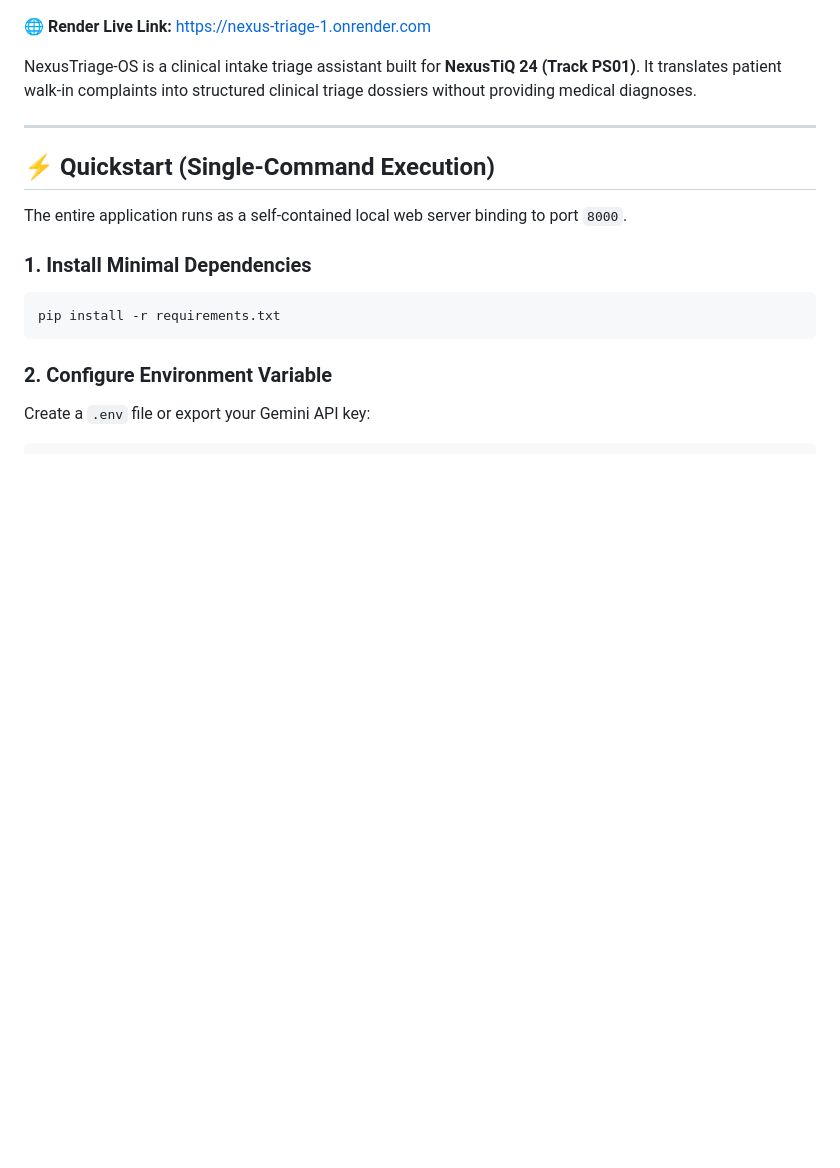
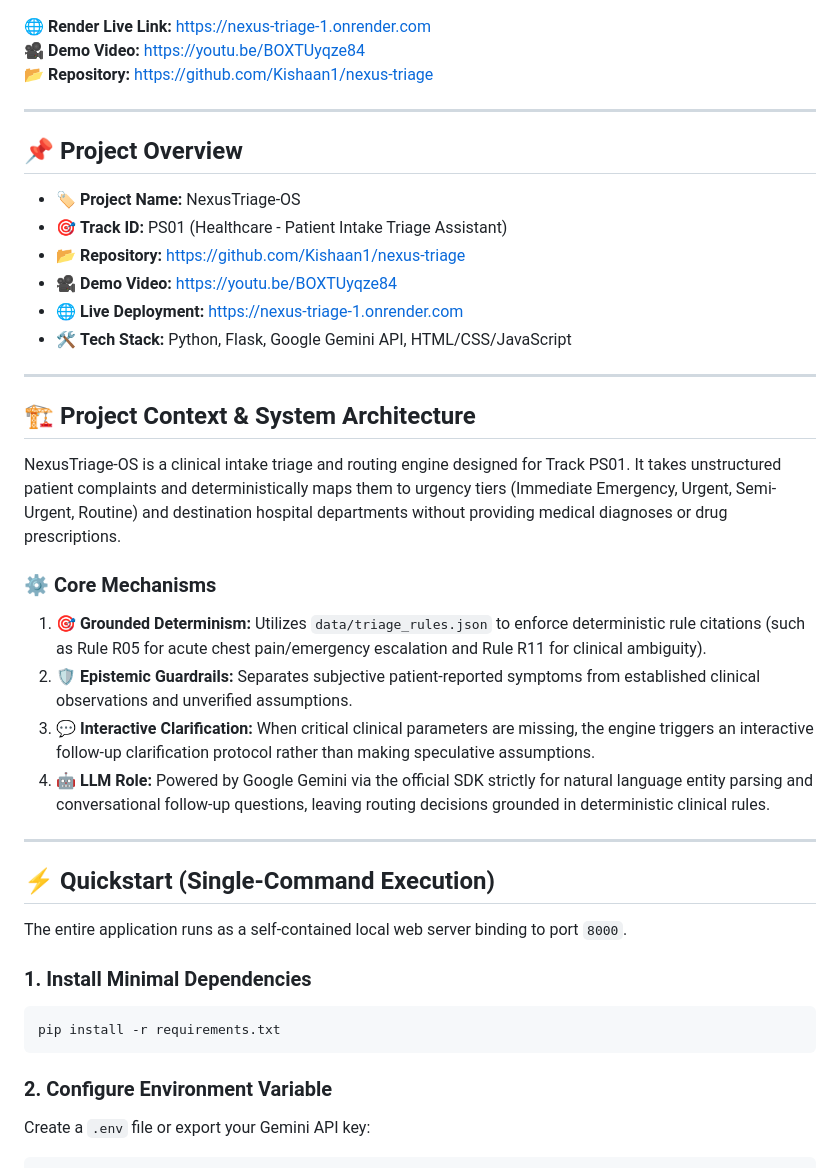
Before and after one commit to Kishaan1/nexus-triage, a Markdown page: README.md, the part around one of its changes. Rendered like a GitHub page; blank space fills up the shorter version.

```diff
--- a/README.md
+++ b/README.md
@@ -7,7 +9,31 @@ TRACK_ID=PS01
 
 🌐 **Render Live Link:** [https://nexus-triage-1.onrender.com](https://nexus-triage-1.onrender.com)
+🎥 **Demo Video:** [https://youtu.be/BOXTUyqze84](https://youtu.be/BOXTUyqze84)
+📂 **Repository:** [https://github.com/Kishaan1/nexus-triage](https://github.com/Kishaan1/nexus-triage)
 
-NexusTriage-OS is a clinical intake triage assistant built for **NexusTiQ 24 (Track PS01)**. It translates patient walk-in complaints into structured clinical triage dossiers without providing medical diagnoses.
+---
+
+## 📌 Project Overview
+
+- 🏷️ **Project Name:** NexusTriage-OS
+- 🎯 **Track ID:** PS01 (Healthcare - Patient Intake Triage Assistant)
+- 📂 **Repository:** [https://github.com/Kishaan1/nexus-triage](https://github.com/Kishaan1/nexus-triage)
+- 🎥 **Demo Video:** [https://youtu.be/BOXTUyqze84](https://youtu.be/BOXTUyqze84)
+- 🌐 **Live Deployment:** [https://nexus-triage-1.onrender.com](https://nexus-triage-1.onrender.com)
+- 🛠️ **Tech Stack:** Python, Flask, Google Gemini API, HTML/CSS/JavaScript
+
+---
+
+## 🏗️ Project Context & System Architecture
+
+NexusTriage-OS is a clinical intake triage and routing engine designed for Track PS01. It takes unstructured patient complaints and deterministically maps them to urgency tiers (Immediate Emergency, Urgent, Semi-Urgent, Routine) and destination hospital departments without providing medical diagnoses or drug prescriptions.
+
+### ⚙️ Core Mechanisms
+
+1. 🎯 **Grounded Determinism:** Utilizes `data/triage_rules.json` to enforce deterministic rule citations (such as Rule R05 for acute chest pain/emergency escalation and Rule R11 for clinical ambiguity).
+2. 🛡️ **Epistemic Guardrails:** Separates subjective patient-reported symptoms from established clinical observations and unverified assumptions.
+3. 💬 **Interactive Clarification:** When critical clinical parameters are missing, the engine triggers an interactive follow-up clarification protocol rather than making speculative assumptions.
+4. 🤖 **LLM Role:** Powered by Google Gemini via the official SDK strictly for natural language entity parsing and conversational follow-up questions, leaving routing decisions grounded in deterministic clinical rules.
 
 ---
 
```
Also changed, not shown: other parts of README.md (+3 -26 lines).
